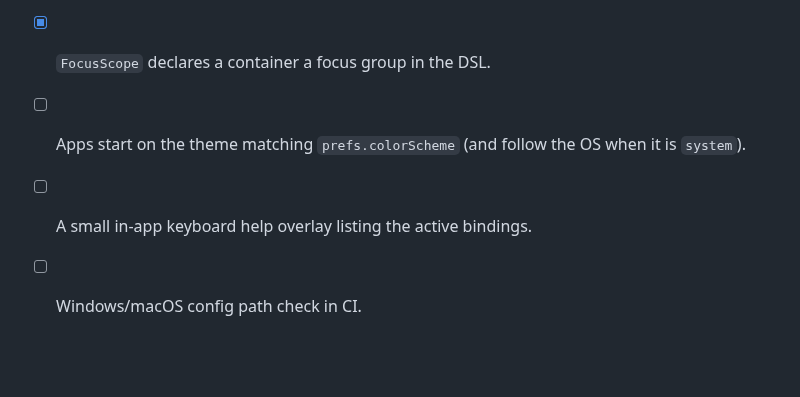
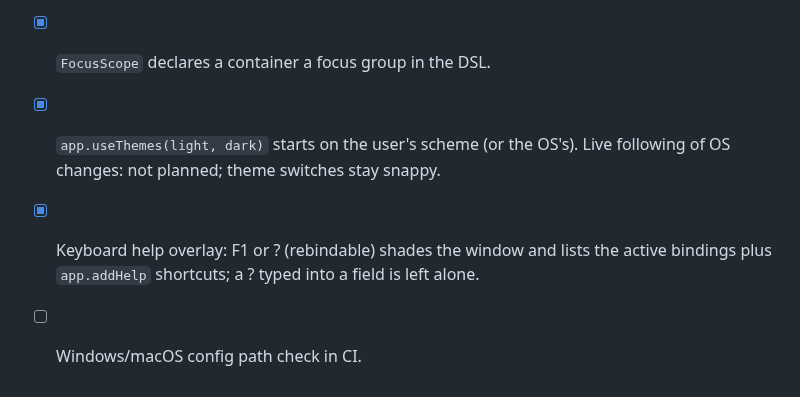
Before and after one commit to kobi2187/rui2, a Markdown page: TODO.md, the part around the change. GitHub-like rendering; blank space fills up the shorter version.

```diff
--- a/TODO.md
+++ b/TODO.md
@@ -376,7 +376,8 @@ set by the *user* in their preferences file (docs/preferences.md), not by apps.
   wrappers. Also in the file: motion (reduced = no animations), scroll speed,
   caret blink, double-click speed, colour-scheme preference.
 - [x] `FocusScope` declares a container a focus group in the DSL.
-- [ ] Apps start on the theme matching `prefs.colorScheme` (and follow the OS
-  when it is `system`).
-- [ ] A small in-app keyboard help overlay listing the active bindings.
+- [x] `app.useThemes(light, dark)` starts on the user's scheme (or the OS's). Live
+  following of OS changes: not planned; theme switches stay snappy.
+- [x] Keyboard help overlay: F1 or ? (rebindable) shades the window and lists the
+  active bindings plus `app.addHelp` shortcuts; a ? typed into a field is left alone.
 - [ ] Windows/macOS config path check in CI.
```
Also changed, not shown: docs/preferences.md (+11 -0 lines), docs/help_overlay.png (added), docs/help_overlay_punch.png (added), 10 other files.
